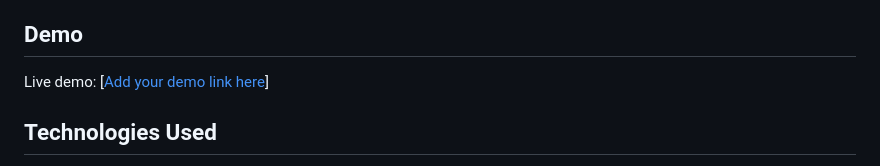
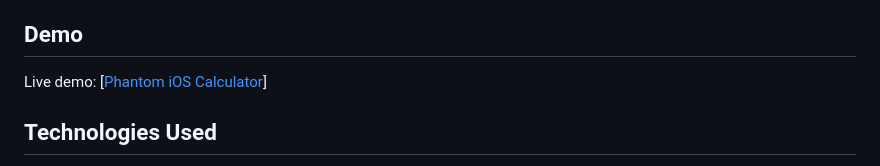
Before and after one commit to wayphantomme/Phantom-iOS-Calculator, a Markdown page: README.md, the part around the change. Rendered like a GitHub page.

```diff
--- a/README.md
+++ b/README.md
@@ -16,7 +16,7 @@ A sleek, iOS-inspired calculator web application with calculation history functi
 
 ## Demo
 
-Live demo: [[Add your demo link here](https://wayphantomme.github.io/Phantom-iOS-Calculator/)]
+Live demo: [[Phantom iOS Calculator](https://wayphantomme.github.io/Phantom-iOS-Calculator/)]
 
 ## Technologies Used
 
```
